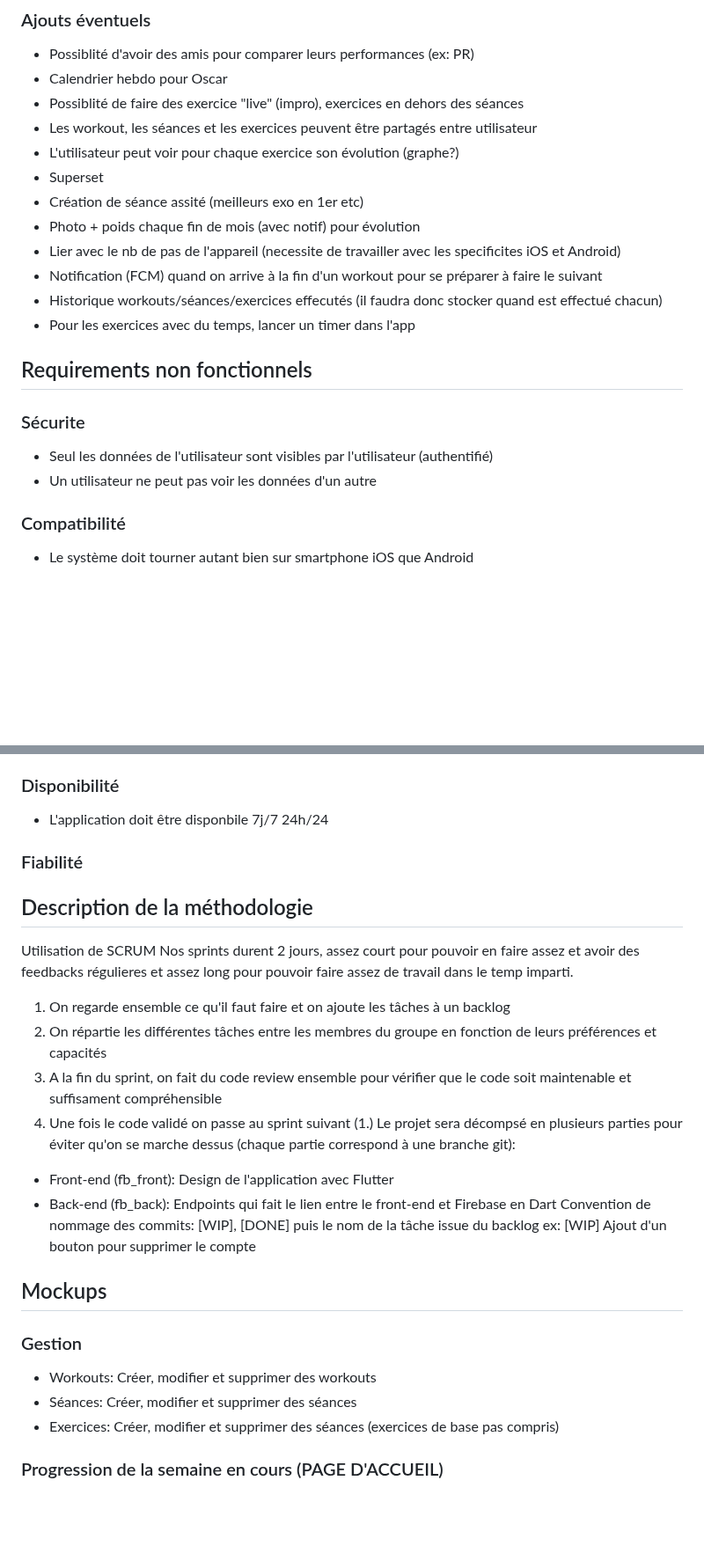
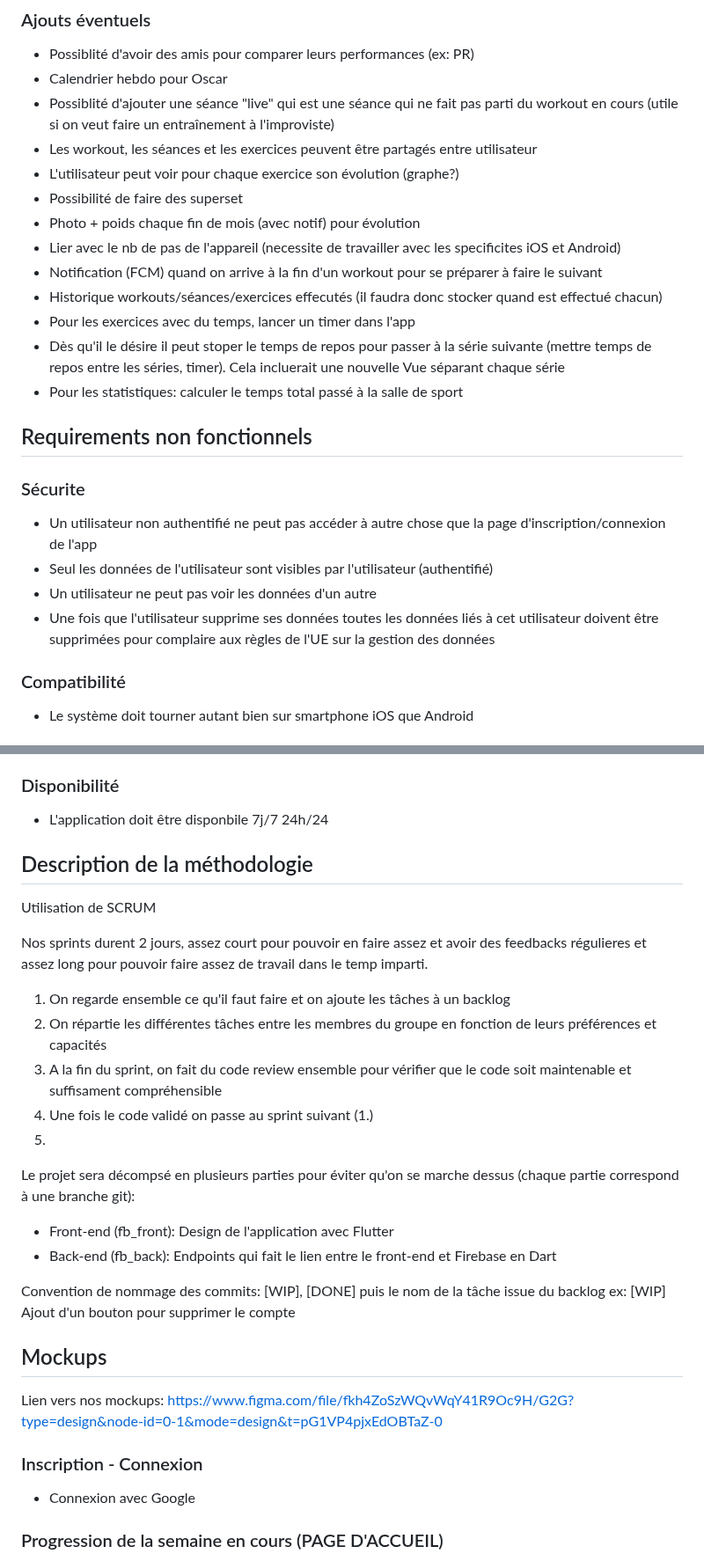
Before and after one commit to Pismice/PDG-GRP5, a Markdown page: README.md, 2 parts joined by grey strips. Shown at 88% size. GitHub-like rendering; blank space fills up the shorter version.

```diff
--- a/README.md
+++ b/README.md
@@ -75,21 +76,24 @@ TODO
 ### Ajouts éventuels
 - Possiblité d'avoir des amis pour comparer leurs performances (ex: PR)
 - Calendrier hebdo pour Oscar
-- Possiblité de faire des exercice "live" (impro), exercices en dehors des séances
+- Possiblité d'ajouter une séance "live" qui est une séance qui ne fait pas parti du workout en cours (utile si on veut faire un entraînement à l'improviste)
 - Les workout, les séances et les exercices peuvent être partagés entre utilisateur
 - L'utilisateur peut voir pour chaque exercice son évolution (graphe?)
-- Superset
-- Création de séance assité (meilleurs exo en 1er etc)
+- Possibilité de faire des superset
 - Photo + poids chaque fin de mois (avec notif) pour évolution
 - Lier avec le nb de pas de l'appareil (necessite de travailler avec les specificites iOS et Android)
 - Notification (FCM) quand on arrive à la fin d'un workout pour se préparer à faire le suivant
 - Historique workouts/séances/exercices effecutés (il faudra donc stocker quand est effectué chacun)
 - Pour les exercices avec du temps, lancer un timer dans l'app
+- Dès qu'il le désire il peut stoper le temps de repos pour passer à la série suivante (mettre temps de repos entre les séries, timer). Cela incluerait une nouvelle Vue séparant chaque série
+- Pour les statistiques: calculer le temps total passé à la salle de sport
 
 ## Requirements non fonctionnels
 ### Sécurite
+- Un utilisateur non authentifié ne peut pas accéder à autre chose que la page d'inscription/connexion de l'app
 - Seul les données de l'utilisateur sont visibles par l'utilisateur (authentifié)
 - Un utilisateur ne peut pas voir les données d'un autre
+- Une fois que l'utilisateur supprime ses données toutes les données liés à cet utilisateur doivent être supprimées pour complaire aux règles de l'UE sur la gestion des données
 ### Compatibilité
 - Le système doit tourner autant bien sur smartphone iOS que Android
 ### Conformité
@@ -102,26 +106,26 @@ TODO
 - Les fenêtres doivent changer de manière fluide et en moins de 1 seconde
 ### Disponibilité
 - L'application doit être disponbile 7j/7 24h/24
-### Fiabilité
-
 
 ## Description de la méthodologie
 Utilisation de SCRUM
+
 Nos sprints durent 2 jours, assez court pour pouvoir en faire assez et avoir des feedbacks régulieres et assez long pour pouvoir faire assez de travail dans le temp imparti.
 1. On regarde ensemble ce qu'il faut faire et on ajoute les tâches à un backlog
 2. On répartie les différentes tâches entre les membres du groupe en fonction de leurs préférences et capacités
 3. A la fin du sprint, on fait du code review ensemble pour vérifier que le code soit maintenable et suffisament compréhensible
 4. Une fois le code validé on passe au sprint suivant (1.)
+5.
 Le projet sera décompsé en plusieurs parties pour éviter qu'on se marche dessus (chaque partie correspond à une branche git):
 - Front-end (fb_front): Design de l'application avec Flutter
 - Back-end (fb_back): Endpoints qui fait le lien entre le front-end et Firebase en Dart
+
 Convention de nommage des commits: [WIP], [DONE] puis le nom de la tâche issue du backlog ex: [WIP] Ajout d'un bouton pour supprimer le compte
 
 ## Mockups
-### Gestion
-- Workouts: Créer, modifier et supprimer des workouts
-- Séances: Créer, modifier et supprimer des séances
-- Exercices: Créer, modifier et supprimer des séances (exercices de base pas compris)
+Lien vers nos mockups: https://www.figma.com/file/fkh4ZoSzWQvWqY41R9Oc9H/G2G?type=design&node-id=0-1&mode=design&t=pG1VP4pjxEdOBTaZ-0
+### Inscription - Connexion
+- Connexion avec Google
 ### Progression de la semaine en cours (PAGE D'ACCUEIL)
 - Si aucun workout en cours -> Propose de se rendre sous Gestion/Workouts
 - Affichage du workout en cours et suivi des semaines (ex: semaine 2/5)
```
Also changed, not shown: other parts of README.md (+23 -17 lines).
